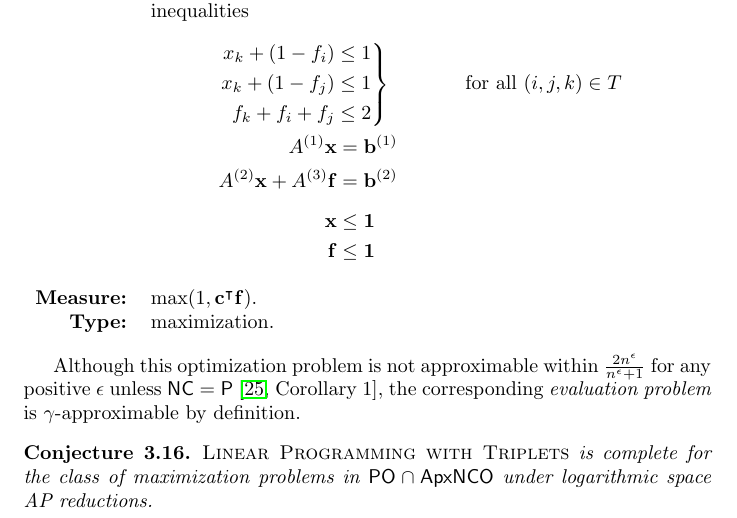
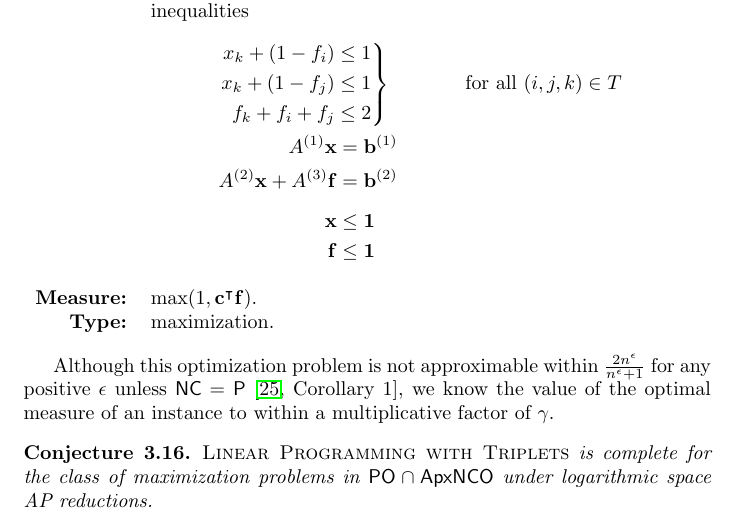
Before and after one commit to jfinkels/ncapproximation, a LaTeX document (ncapproximation.tex): part of page 12 of 17, cut so that both start at the same text. Compiled offline with pdfLaTeX.

Commit message:
Rephrases sentence to avoid confusion of approximate optimal value with approximating an optimization problem.

```diff
--- a/ncapproximation.tex
+++ b/ncapproximation.tex
@@ -601,7 +601,7 @@ There remains one candidate restriction that may have the properties we seek.
   \end{tabular}
 \end{definition}
 
-Although this optimization problem is not approximable within $\frac{2 n^\epsilon}{n^\epsilon + 1}$ for any positive $\epsilon$ unless $\NC = \P$ \cite[Corollary~1]{sx02}, the corresponding \emph{evaluation problem} is $\gamma$-approximable by definition.
+Although this optimization problem is not approximable within $\frac{2 n^\epsilon}{n^\epsilon + 1}$ for any positive $\epsilon$ unless $\NC = \P$ \cite[Corollary~1]{sx02}, we know the value of the optimal measure of an instance to within a multiplicative factor of $\gamma$.
 
 \begin{conjecture}
   \textsc{Linear Programming with Triplets} is complete for the class of maximization problems in $\PO \cap \ApxNCO$ under logarithmic space AP reductions.
```
